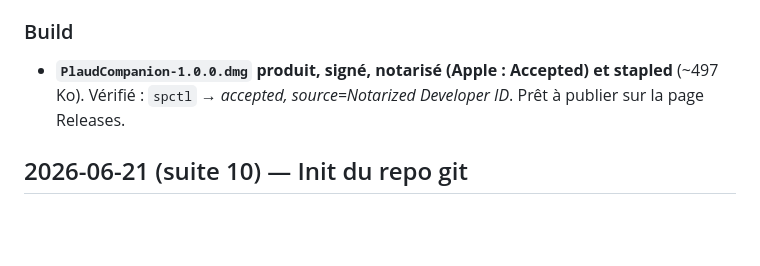
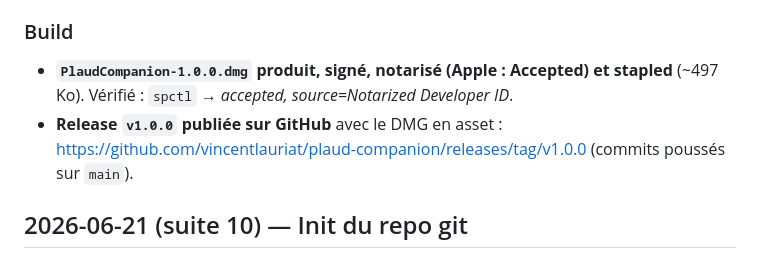
Before and after one commit to vincentlauriat/plaud-companion, a Markdown page: CHANGES.md, the part around the change. Rendered like a GitHub page; blank space fills up the shorter version.

Commit message:
docs: record v1.0.0 release in changelog
Co-Authored-By: Claude Opus 4.8 (1M context) <noreply@anthropic.com>

```diff
--- a/CHANGES.md
+++ b/CHANGES.md
@@ -17,7 +17,8 @@
 - **Identifiants Apple réutilisés de MarkdownViewer** : identité `Developer ID Application: Vincent LAURIAT (KFLACS69T9)` + profil notary partagé **`AppliMacVincentGithub`** (apple-id `vincent@lauriat.fr`, team `KFLACS69T9`) — déjà en place, aucune création nécessaire.
 
 ### Build
-- **`PlaudCompanion-1.0.0.dmg` produit, signé, notarisé (Apple : Accepted) et stapled** (~497 Ko). Vérifié : `spctl` → *accepted, source=Notarized Developer ID*. Prêt à publier sur la page Releases.
+- **`PlaudCompanion-1.0.0.dmg` produit, signé, notarisé (Apple : Accepted) et stapled** (~497 Ko). Vérifié : `spctl` → *accepted, source=Notarized Developer ID*.
+- **Release `v1.0.0` publiée sur GitHub** avec le DMG en asset : https://github.com/vincentlauriat/plaud-companion/releases/tag/v1.0.0 (commits poussés sur `main`).
 
 ## 2026-06-21 (suite 10) — Init du repo git
 
```
